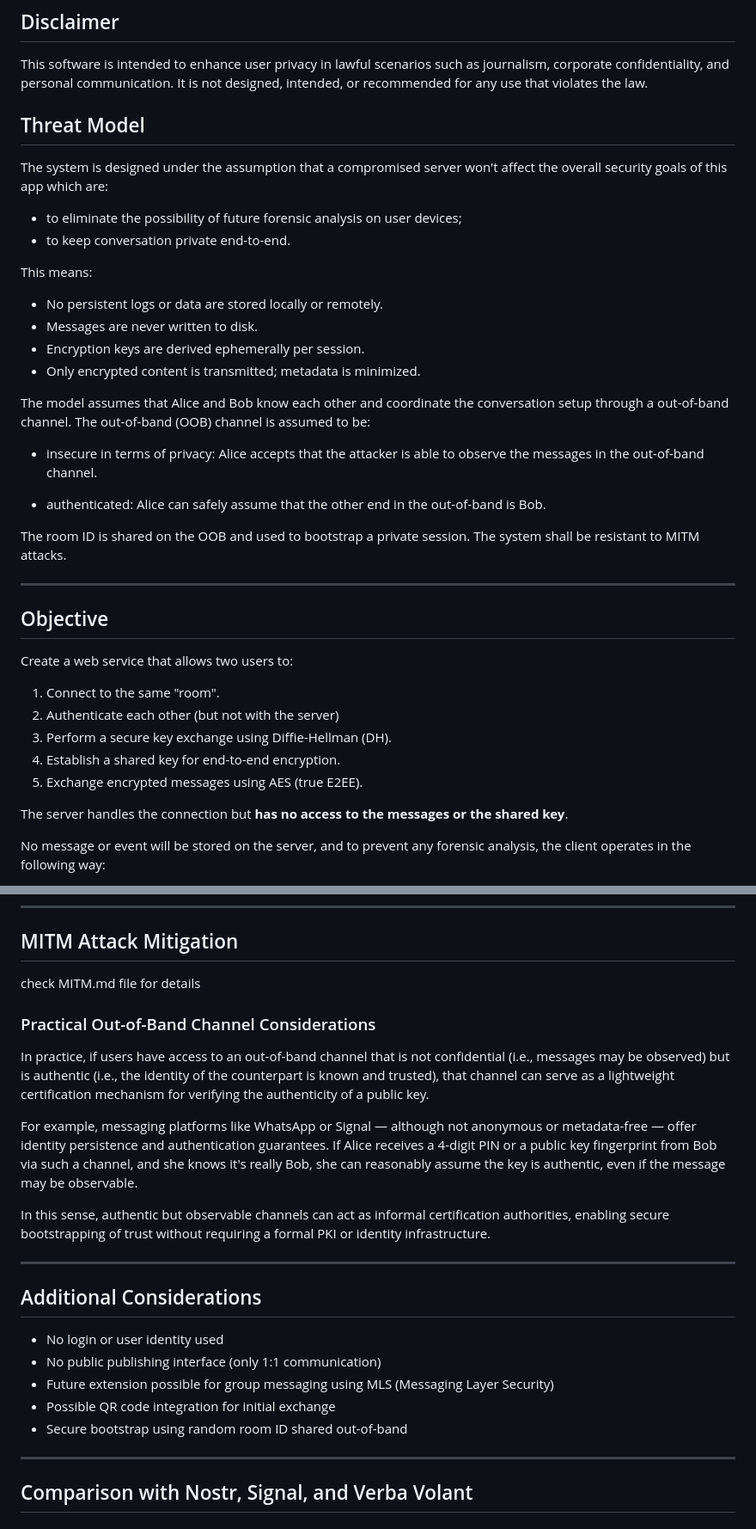
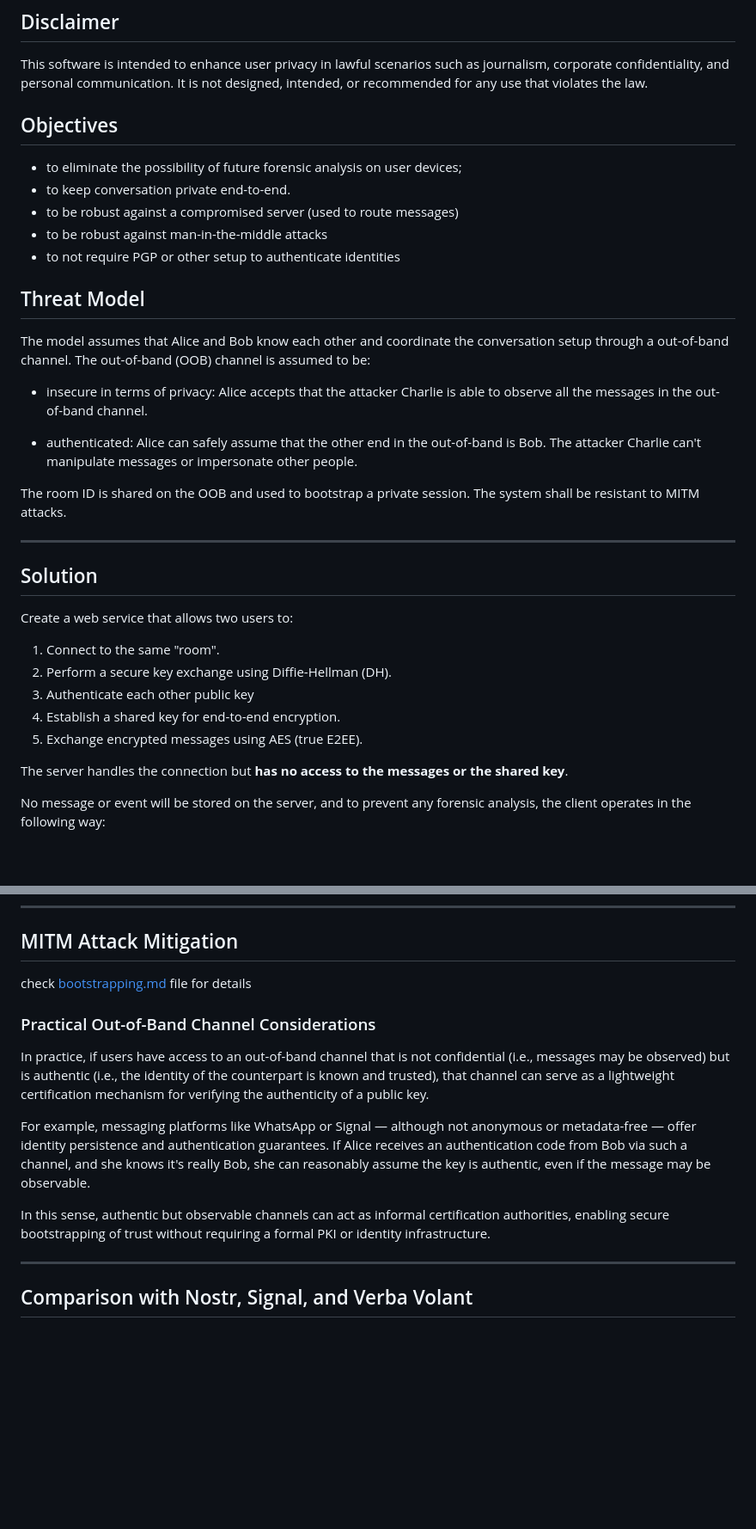
Before and after one commit to ddbit/verba-volant, a Markdown page: README.md, 2 parts joined by grey strips. Shown: that part at 86% size. Drawn GitHub-style; blank space fills up the shorter version.

```diff
--- a/README.md
+++ b/README.md
@@ -4,40 +4,41 @@
 
 This software is intended to enhance user privacy in lawful scenarios such as journalism, corporate confidentiality, and personal communication. It is not designed, intended, or recommended for any use that violates the law.
 
-## Threat Model
 
-The system is designed under the assumption that a compromised server won't affect the overall security goals of this app which are:
+## Objectives
 
 - to eliminate the possibility of future forensic analysis on user devices;
 - to keep conversation private end-to-end.
+- to be robust against a compromised server (used to route messages)
+- to be robust against man-in-the-middle attacks
+- to not require PGP or other setup to authenticate identities
 
-This means:
 
-* No persistent logs or data are stored locally or remotely.
-* Messages are never written to disk.
-* Encryption keys are derived ephemerally per session.
-* Only encrypted content is transmitted; metadata is minimized.
+## Threat Model
+
 
 The model assumes that Alice and Bob know each other and coordinate the conversation setup through a out-of-band channel. The out-of-band (OOB) channel is assumed to be:
 
-- insecure in terms of privacy: Alice accepts that the attacker is able to observe the messages in the out-of-band channel.
+- insecure in terms of privacy: Alice accepts that the attacker Charlie is able to observe all the messages in the out-of-band channel.
 
-- authenticated: Alice can safely assume that the other end in the out-of-band is Bob.
+- authenticated: Alice can safely assume that the other end in the out-of-band is Bob. The attacker Charlie can't manipulate messages or impersonate other people.
 
 
 The room ID is shared on the OOB and used to bootstrap a private session. The system shall be resistant to MITM attacks.
 
 ---
 
-## Objective
+## Solution
+
 
 Create a web service that allows two users to:
 
 1. Connect to the same "room".
-2. Authenticate each other (but not with the server)
-3. Perform a secure key exchange using Diffie-Hellman (DH).
+2. Perform a secure key exchange using Diffie-Hellman (DH).
+3. Authenticate each other public key
 4. Establish a shared key for end-to-end encryption.
 5. Exchange encrypted messages using AES (true E2EE).
+
 
 The server handles the connection but **has no access to the messages or the shared key**.
 
@@ -165,27 +149,16 @@ Client A         Server           Client B
 
 ## MITM Attack Mitigation
 
-check MITM.md file for details
+check [bootstrapping.md](./bootstrapping.md) file for details
 
 ### Practical Out-of-Band Channel Considerations
 
 In practice, if users have access to an out-of-band channel that is not confidential (i.e., messages may be observed) but is authentic (i.e., the identity of the counterpart is known and trusted), that channel can serve as a lightweight certification mechanism for verifying the authenticity of a public key.
 
-For example, messaging platforms like WhatsApp or Signal — although not anonymous or metadata-free — offer identity persistence and authentication guarantees. If Alice receives a 4-digit PIN or a public key fingerprint from Bob via such a channel, and she knows it's really Bob, she can reasonably assume the key is authentic, even if the message may be observable.
+For example, messaging platforms like WhatsApp or Signal — although not anonymous or metadata-free — offer identity persistence and authentication guarantees. If Alice receives an authentication code from Bob via such a channel, and she knows it's really Bob, she can reasonably assume the key is authentic, even if the message may be observable.
 
 In this sense, authentic but observable channels can act as informal certification authorities, enabling secure bootstrapping of trust without requiring a formal PKI or identity infrastructure.
 
-
-
----
-
-## Additional Considerations
-
-* No login or user identity used
-* No public publishing interface (only 1:1 communication)
-* Future extension possible for group messaging using MLS (Messaging Layer Security)
-* Possible QR code integration for initial exchange
-* Secure bootstrap using random room ID shared out-of-band
 
 ---
 
```
Also changed, not shown: other parts of README.md (+3 -20 lines), MITM.md (deleted, +0 -96 lines), bootstrapping.md (added, +106 -0 lines).
